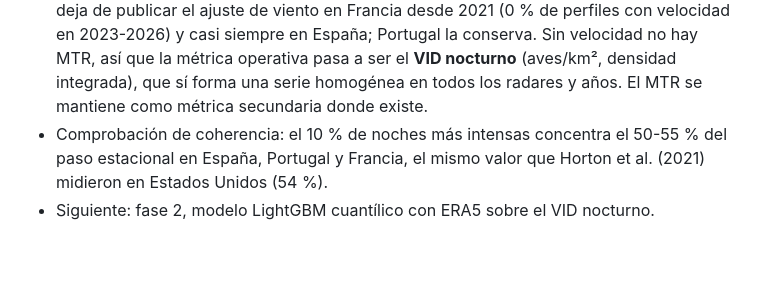
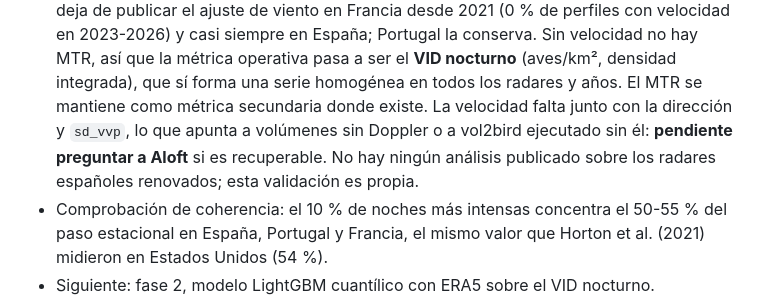
Before and after one commit to Asensio94/sub-nocte, a Markdown page: README.md, the part around the change. Rendered like a GitHub page; blank space fills up the shorter version.

Commit message:
README: origen probable de la velocidad ausente y alcance de la validación
Co-Authored-By: Claude Fable 5.1 <noreply@anthropic.com>

```diff
--- a/README.md
+++ b/README.md
@@ -29,7 +29,9 @@ reduciendo colisiones con edificios. En Europa existen los datos (Aloft, ENRAM,
   ajuste de viento en Francia desde 2021 (0 % de perfiles con velocidad en 2023-2026) y casi siempre en España;
   Portugal la conserva. Sin velocidad no hay MTR, así que la métrica operativa pasa a ser el **VID nocturno**
   (aves/km², densidad integrada), que sí forma una serie homogénea en todos los radares y años. El MTR se
-  mantiene como métrica secundaria donde existe.
+  mantiene como métrica secundaria donde existe. La velocidad falta junto con la dirección y `sd_vvp`, lo que
+  apunta a volúmenes sin Doppler o a vol2bird ejecutado sin él: **pendiente preguntar a Aloft** si es recuperable.
+  No hay ningún análisis publicado sobre los radares españoles renovados; esta validación es propia.
 - Comprobación de coherencia: el 10 % de noches más intensas concentra el 50-55 % del paso estacional en
   España, Portugal y Francia, el mismo valor que Horton et al. (2021) midieron en Estados Unidos (54 %).
 - Siguiente: fase 2, modelo LightGBM cuantílico con ERA5 sobre el VID nocturno.
```
